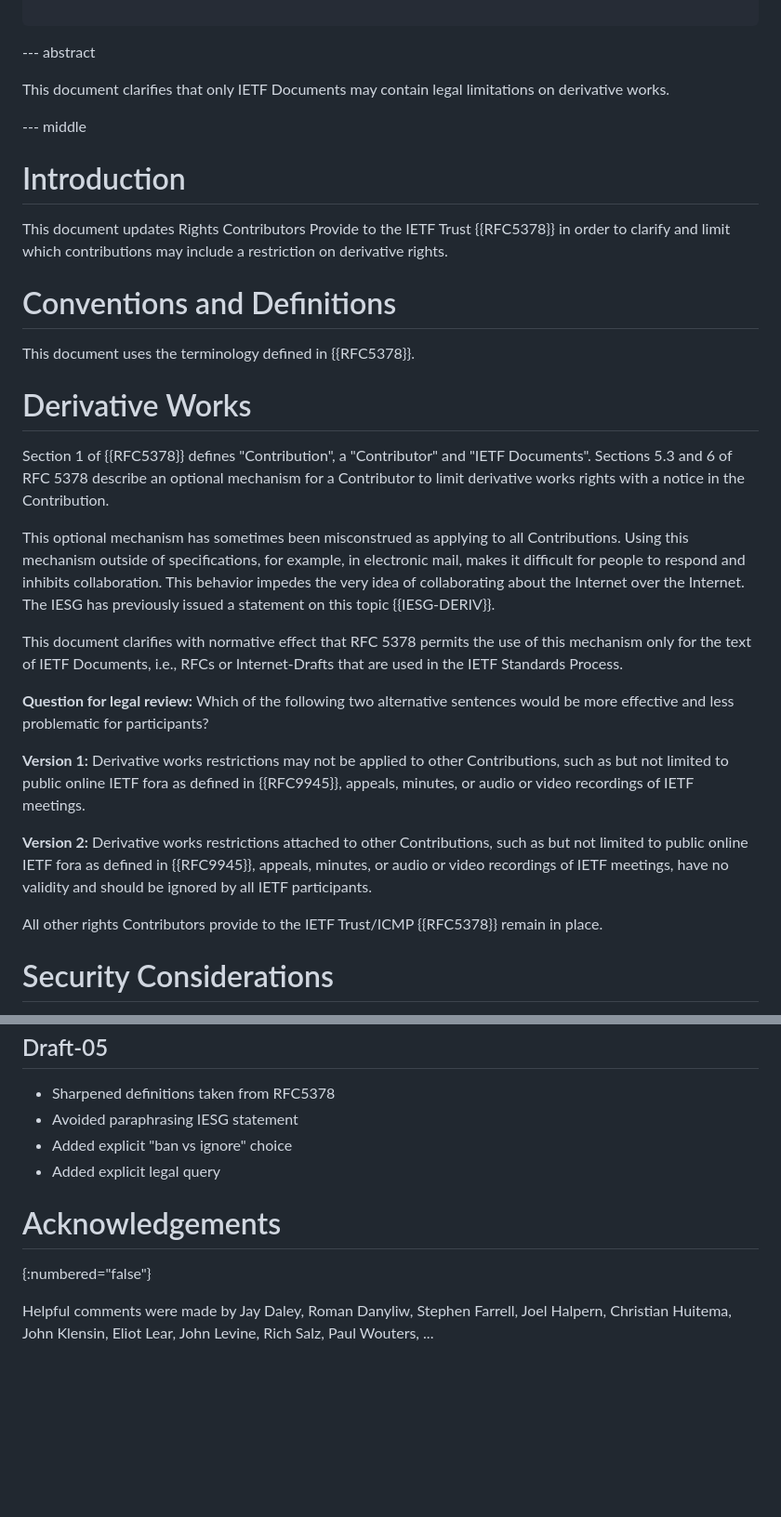
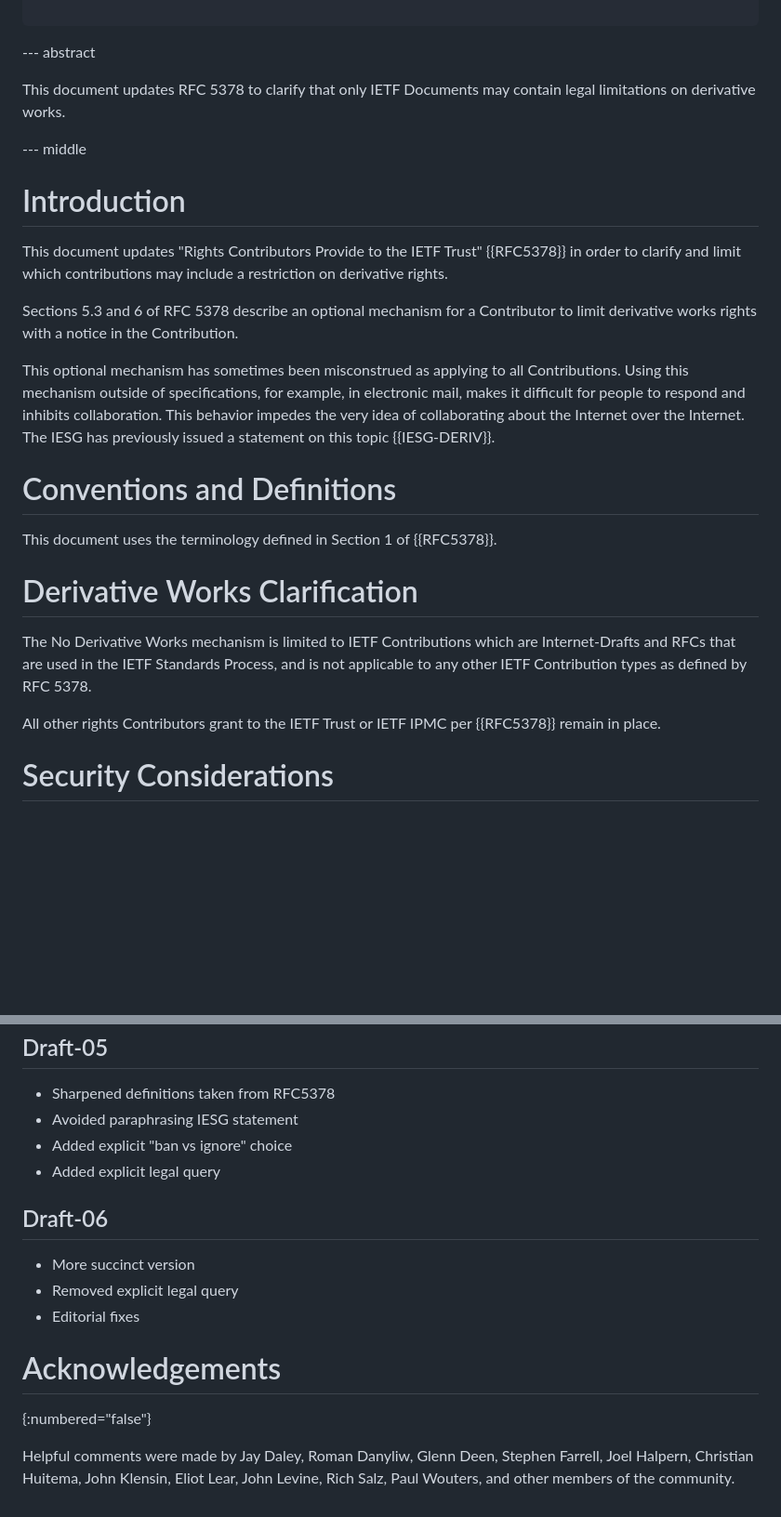
Before and after one commit to sayrer/derivative-works, a Markdown page: draft-sayre-gendispatch-derivative.md, 2 parts joined by grey strips. Shown at 93% size. Drawn GitHub-style; blank space fills up the shorter version.

Commit message:
More succinct text per Glenn Deen
Also some editorial fixes

```diff
--- a/draft-sayre-gendispatch-derivative.md
+++ b/draft-sayre-gendispatch-derivative.md
@@ -53,36 +53,30 @@ informative:
 
 --- abstract
 
-This document clarifies that only IETF Documents may contain legal limitations on derivative works.
+This document updates RFC 5378 to clarify that only IETF Documents may contain legal limitations on derivative works.
 
 --- middle
 
 # Introduction
 
-This document updates Rights Contributors Provide to the IETF Trust {{RFC5378}}
+This document updates "Rights Contributors Provide to the IETF Trust" {{RFC5378}}
 in order to clarify and limit which contributions may include a restriction on derivative rights.
+
+Sections 5.3 and 6 of RFC 5378 describe an optional mechanism for a Contributor to limit derivative works rights with a notice in the Contribution.
+
+This optional mechanism has sometimes been misconstrued as applying to all Contributions. Using this mechanism outside of specifications, for example, in electronic mail, makes it difficult for people to respond and inhibits collaboration.  This behavior impedes the very idea of collaborating about the Internet over the Internet. The IESG has previously issued a statement on this topic {{IESG-DERIV}}.
 
 # Conventions and Definitions
 
 <!-- {::boilerplate bcp14-tagged} -->
 
-This document uses the terminology defined in {{RFC5378}}.
+This document uses the terminology defined in Section 1 of {{RFC5378}}.
 
-# Derivative Works
+# Derivative Works Clarification
 
-Section 1 of {{RFC5378}} defines "Contribution", a "Contributor" and "IETF Documents". Sections 5.3 and 6 of RFC 5378 describe an optional mechanism for a Contributor to limit derivative works rights with a notice in the Contribution.
+The No Derivative Works mechanism is limited to IETF Contributions which are Internet-Drafts and RFCs that are used in the IETF Standards Process, and is not applicable to any other IETF Contribution types as defined by RFC 5378.
 
-This optional mechanism has sometimes been misconstrued as applying to all Contributions. Using this mechanism outside of specifications, for example, in electronic mail, makes it difficult for people to respond and inhibits collaboration.  This behavior impedes the very idea of collaborating about the Internet over the Internet. The IESG has previously issued a statement on this topic {{IESG-DERIV}}.
-
-This document clarifies with normative effect that RFC 5378 permits the use of this mechanism only for the text of IETF Documents, i.e., RFCs or Internet-Drafts that are used in the IETF Standards Process.
-
-__Question for legal review:__ Which of the following two alternative sentences would be more effective and less problematic for participants?
-
-__Version 1:__ Derivative works restrictions may not be applied to other Contributions, such as but not limited to public online IETF fora as defined in {{RFC9945}}, appeals, minutes, or audio or video recordings of IETF meetings.
-
-__Version 2:__ Derivative works restrictions attached to other Contributions, such as but not limited to public online IETF fora as defined in {{RFC9945}}, appeals, minutes, or audio or video recordings of IETF meetings, have no validity and should be ignored by all IETF participants.
-
-All other rights Contributors provide to the IETF Trust/ICMP {{RFC5378}} remain in place.
+All other rights Contributors grant to the IETF Trust or IETF IPMC per {{RFC5378}} remain in place.
 
 # Security Considerations
 
@@ -124,12 +118,19 @@ This document has no IANA actions.
 - Added explicit  "ban vs ignore" choice
 - Added explicit legal query
 
+## Draft-06
+
+- More succinct version
+- Removed explicit legal query
+- Editorial fixes
+
 # Acknowledgements
 {:numbered="false"}
 
 Helpful comments were made by
 Jay Daley,
 Roman Danyliw,
+Glenn Deen,
 Stephen Farrell,
 Joel Halpern,
 Christian Huitema,
@@ -138,4 +139,4 @@ Eliot Lear,
 John Levine,
 Rich Salz,
 Paul Wouters,
-...
+and other members of the community.
```
